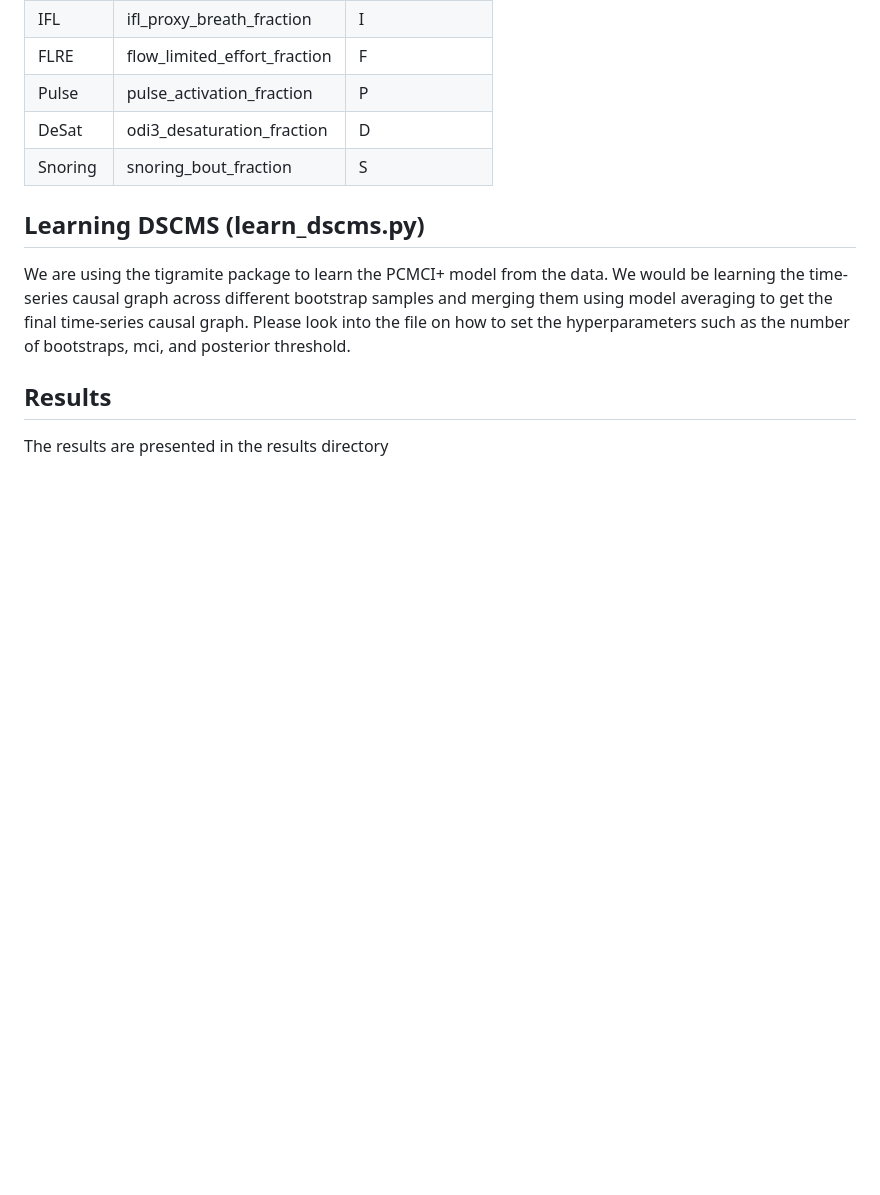
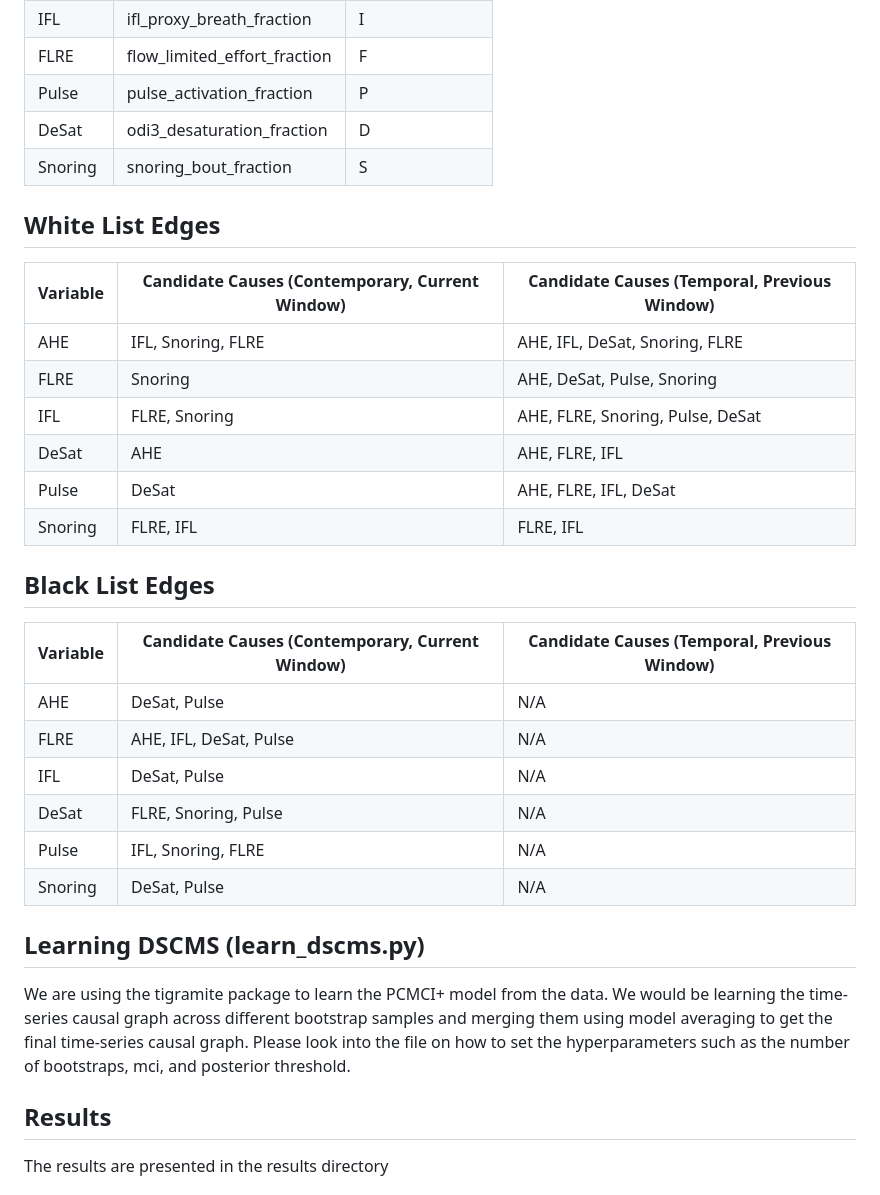
Before and after one commit to s-ranveer/causal_dynamics_sleep, a Markdown page: README.md, the part around the change. GitHub-like rendering; blank space fills up the shorter version.

Commit message:
Update README with White List and Black List edges
Added sections for White List and Black List edges with candidate causes.

```diff
--- a/README.md
+++ b/README.md
@@ -25,6 +25,28 @@ The variables are not referred to as such in the code and are referred to as
   |Snoring|snoring_bout_fraction|S|
 
 
+## White List Edges
+
+| Variable | Candidate Causes (Contemporary, Current Window) | Candidate Causes (Temporal, Previous Window) |
+|----------|--------------------------------------------------|----------------------------------------------|
+| AHE      | IFL, Snoring, FLRE                               | AHE, IFL, DeSat, Snoring, FLRE               |
+| FLRE     | Snoring                                          | AHE, DeSat, Pulse, Snoring                   |
+| IFL      | FLRE, Snoring                                    | AHE, FLRE, Snoring, Pulse, DeSat             |
+| DeSat    | AHE                                              | AHE, FLRE, IFL                               |
+| Pulse    | DeSat                                            | AHE, FLRE, IFL, DeSat                        |
+| Snoring  | FLRE, IFL                                        | FLRE, IFL                                    |
+
+## Black List Edges
+
+| Variable | Candidate Causes (Contemporary, Current Window) | Candidate Causes (Temporal, Previous Window) |
+|----------|--------------------------------------------------|----------------------------------------------|
+| AHE      | DeSat, Pulse                                     | N/A                                          |
+| FLRE     | AHE, IFL, DeSat, Pulse                           | N/A                                          |
+| IFL      | DeSat, Pulse                                     | N/A                                          |
+| DeSat    | FLRE, Snoring, Pulse                             | N/A                                          |
+| Pulse    | IFL, Snoring, FLRE                               | N/A                                          |
+| Snoring  | DeSat, Pulse                                     | N/A                                          |
+
 ## Learning DSCMS (learn_dscms.py)
 We are using the tigramite package to learn the PCMCI+ model from the data. We would be learning the time-series causal graph across different bootstrap samples and merging them using model averaging to get the final time-series causal graph. Please look into the file on how to set the hyperparameters such as the number of bootstraps, mci, and posterior threshold.
 
```
